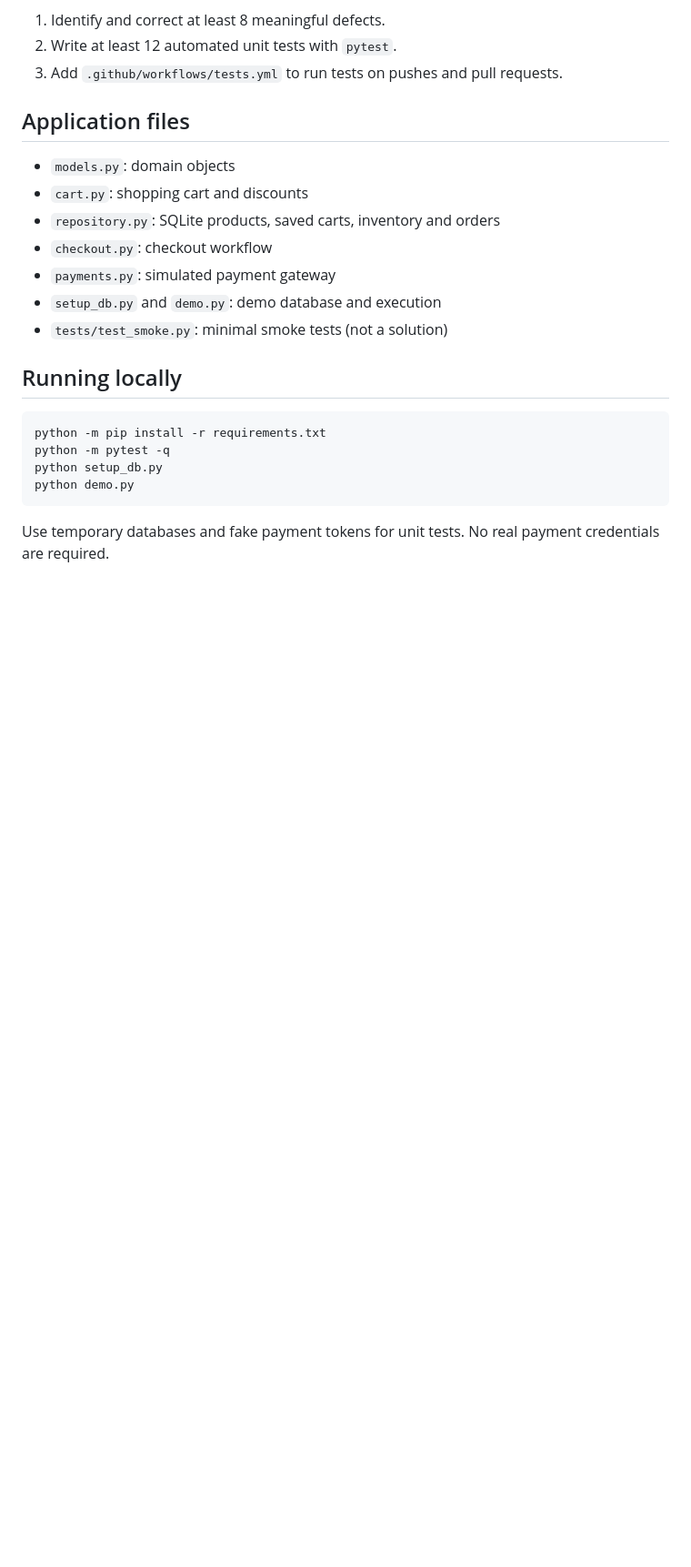
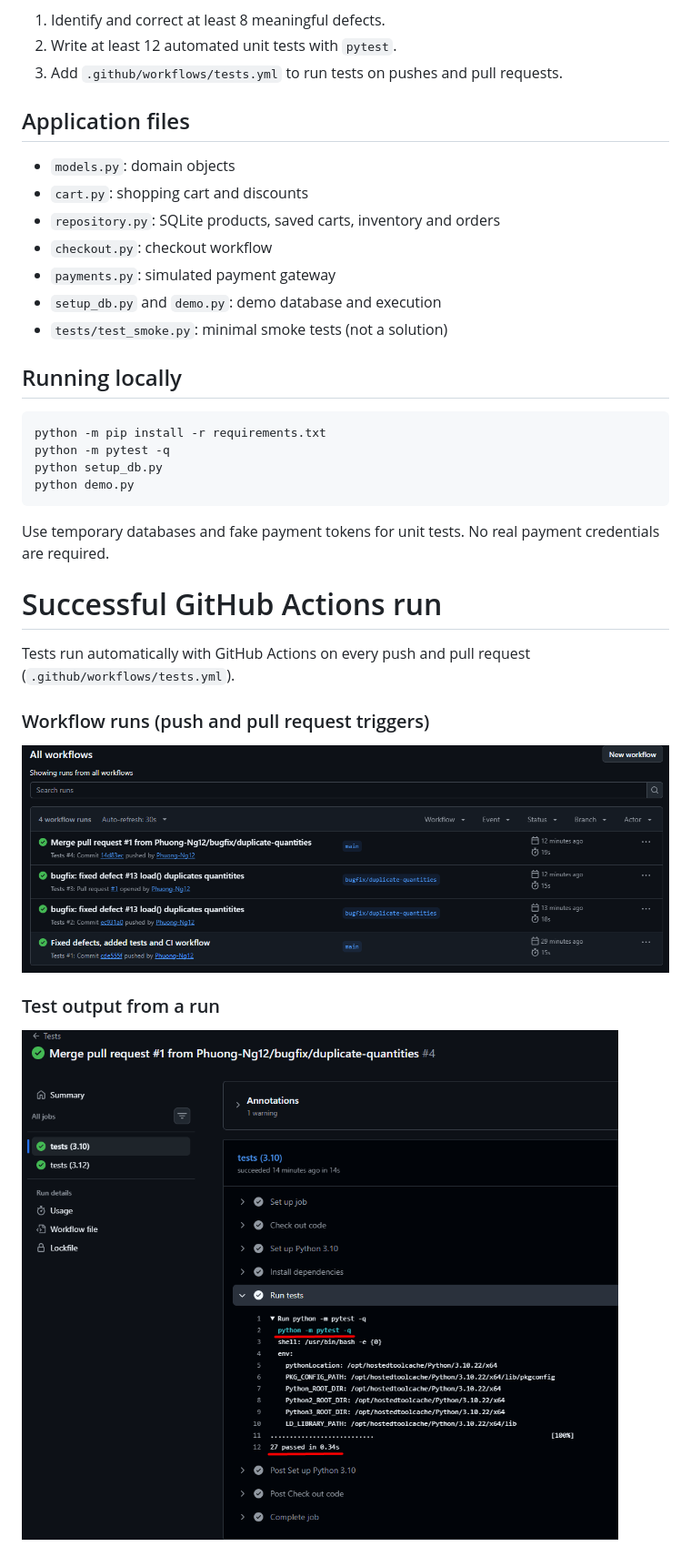
Before and after one commit to Phuong-Ng12/COMP7082-Week10, a Markdown page: README.md, the part around the change. Shown at 91% size. Rendered like a GitHub page; pictures changed too: screenshot/CIworkflow.png (added), screenshot/CIworkflow_2.png (added); blank space fills up the shorter version.

Commit message:
Added successful CI workflows screenshots to README.md

````diff
--- a/README.md
+++ b/README.md
@@ -26,3 +26,13 @@ python demo.py
 ```
 
 Use temporary databases and fake payment tokens for unit tests. No real payment credentials are required.
+
+# Successful GitHub Actions run
+
+Tests run automatically with GitHub Actions on every push and pull request (`.github/workflows/tests.yml`).
+
+### Workflow runs (push and pull request triggers)
+![GitHub Actions workflow runs](screenshot/CIworkflow.png)
+
+### Test output from a run
+![pytest output in GitHub Actions](screenshot/CIworkflow_2.png)
````
